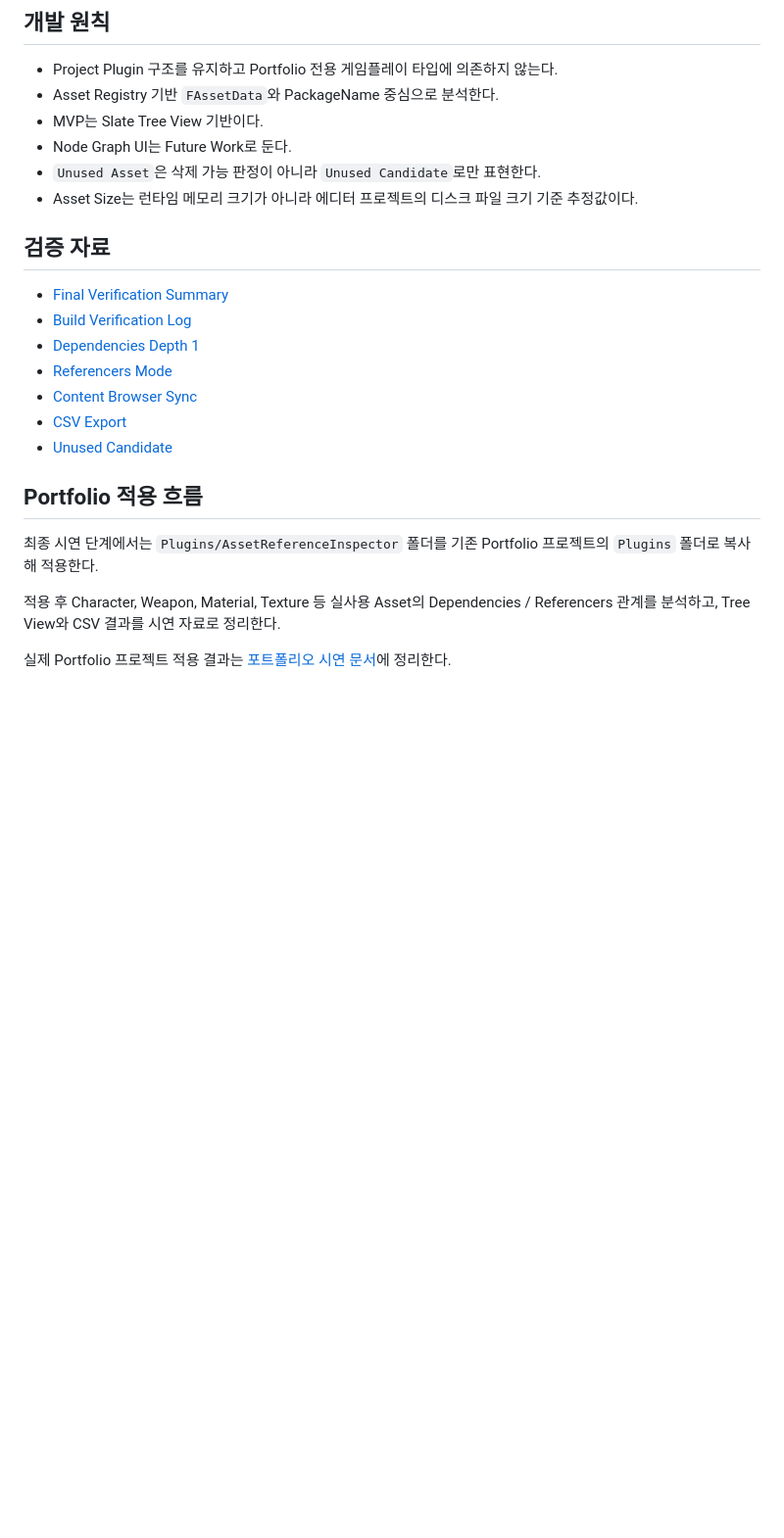
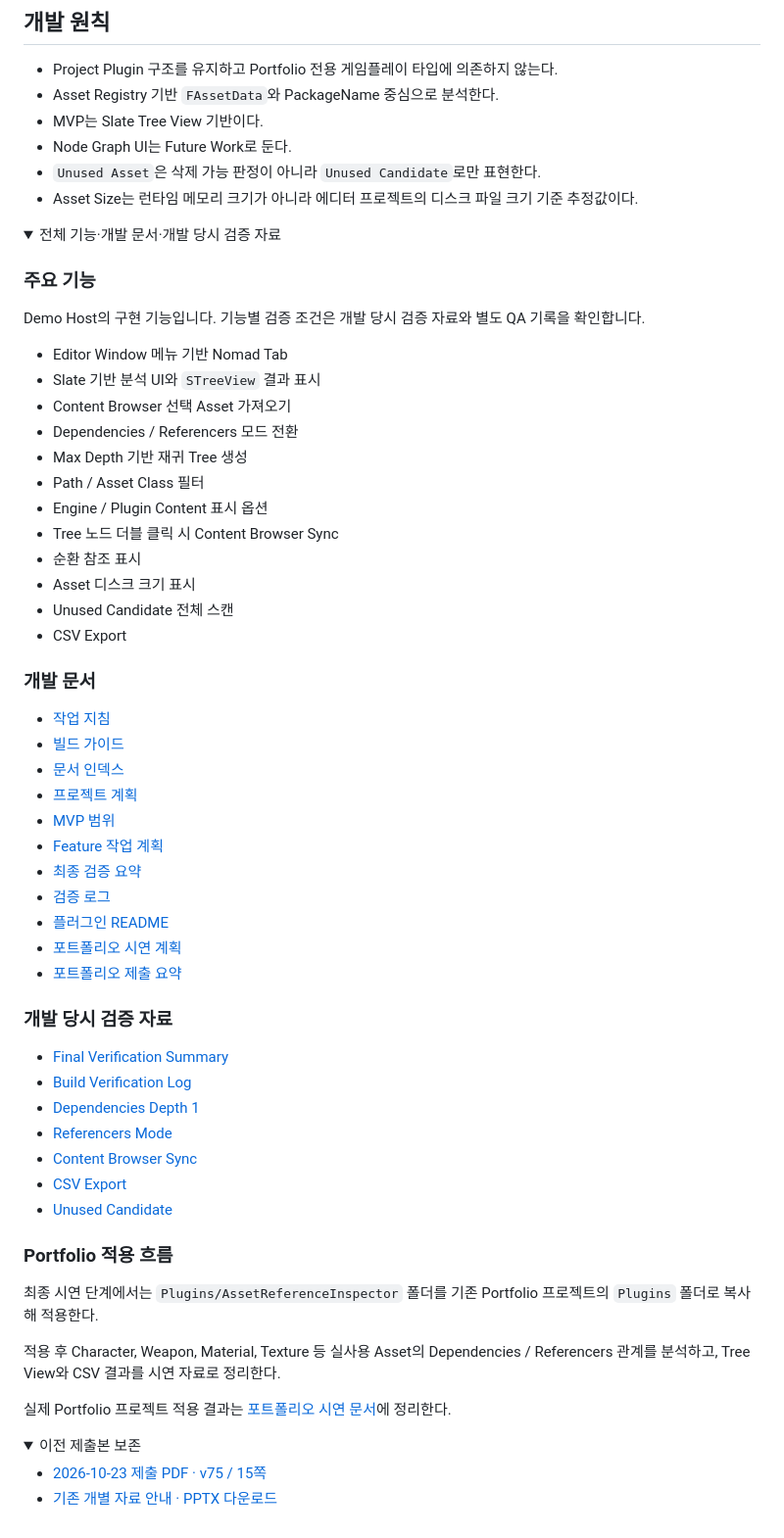
Before and after one commit to Razria93/Plugin_Portfolio_UE5.4, a Markdown page: README.md, the part around one of its changes. Shown at 98% size. Drawn GitHub-style; folded sections open; blank space fills up the shorter version.

```diff
--- a/README.md
+++ b/README.md
@@ -113,7 +136,41 @@ Unused Candidate 후보는 `Scan Unused Candidate`로 별도 스캔한다.
 - `Unused Asset`은 삭제 가능 판정이 아니라 `Unused Candidate`로만 표현한다.
 - Asset Size는 런타임 메모리 크기가 아니라 에디터 프로젝트의 디스크 파일 크기 기준 추정값이다.
 
-## 검증 자료
+<details>
+<summary>전체 기능·개발 문서·개발 당시 검증 자료</summary>
+
+### 주요 기능
+
+Demo Host의 구현 기능입니다. 기능별 검증 조건은 개발 당시 검증 자료와 별도 QA 기록을 확인합니다.
+
+- Editor Window 메뉴 기반 Nomad Tab
+- Slate 기반 분석 UI와 `STreeView` 결과 표시
+- Content Browser 선택 Asset 가져오기
+- Dependencies / Referencers 모드 전환
+- Max Depth 기반 재귀 Tree 생성
+- Path / Asset Class 필터
+- Engine / Plugin Content 표시 옵션
+- Tree 노드 더블 클릭 시 Content Browser Sync
+- 순환 참조 표시
+- Asset 디스크 크기 표시
+- Unused Candidate 전체 스캔
+- CSV Export
+
+### 개발 문서
+
+- [작업 지침](AGENTS.md)
+- [빌드 가이드](BUILD.md)
+- [문서 인덱스](Docs/README_KR.md)
+- [프로젝트 계획](Docs/00_Overview/Project_Plan_KR.md)
+- [MVP 범위](Docs/00_Overview/MVP_Scope_KR.md)
+- [Feature 작업 계획](Docs/01_Planning/Feature_Work_Plan_KR.md)
+- [최종 검증 요약](Docs/03_Verification/Final_Verification_Summary_KR.md)
+- [검증 로그](Docs/03_Verification/Build_Verification_Log_KR.md)
+- [플러그인 README](Plugins/AssetReferenceInspector/README.md)
+- [포트폴리오 시연 계획](Docs/05_Demo/Portfolio_Demo_KR.md)
+- [포트폴리오 제출 요약](Docs/05_Demo/Portfolio_Submission_Summary_KR.md)
+
+### 개발 당시 검증 자료
 
 - [Final Verification Summary](Docs/03_Verification/Final_Verification_Summary_KR.md)
 - [Build Verification Log](Docs/03_Verification/Build_Verification_Log_KR.md)
@@ -123,10 +180,20 @@ Unused Candidate 후보는 `Scan Unused Candidate`로 별도 스캔한다.
 - [CSV Export](Docs/03_Verification/Screenshots/feature_ari_csv_export/csv_export_dependencies_success.png)
 - [Unused Candidate](Docs/03_Verification/Screenshots/feature_ari_unused_candidate_indicator/unused_candidates_all_project_content.png)
 
-## Portfolio 적용 흐름
+### Portfolio 적용 흐름
 
 최종 시연 단계에서는 `Plugins/AssetReferenceInspector` 폴더를 기존 Portfolio 프로젝트의 `Plugins` 폴더로 복사해 적용한다.
 
 적용 후 Character, Weapon, Material, Texture 등 실사용 Asset의 Dependencies / Referencers 관계를 분석하고, Tree View와 CSV 결과를 시연 자료로 정리한다.
 
 실제 Portfolio 프로젝트 적용 결과는 [포트폴리오 시연 문서](Docs/05_Demo/Portfolio_Demo_KR.md)에 정리한다.
+
+</details>
+
+<details>
+<summary>이전 제출본 보존</summary>
+
+- [2026-10-23 제출 PDF · v75 / 15쪽](https://razria93.github.io/Plugin_Portfolio_UE5.4/portfolio/files/plugin-portfolio-v75.pdf?v=20261023-nav1)
+- [기존 개별 자료 안내 · PPTX 다운로드](https://razria93.github.io/Plugin_Portfolio_UE5.4/)
+
+</details>
```
Also changed, not shown: other parts of README.md (+93 -70 lines).
